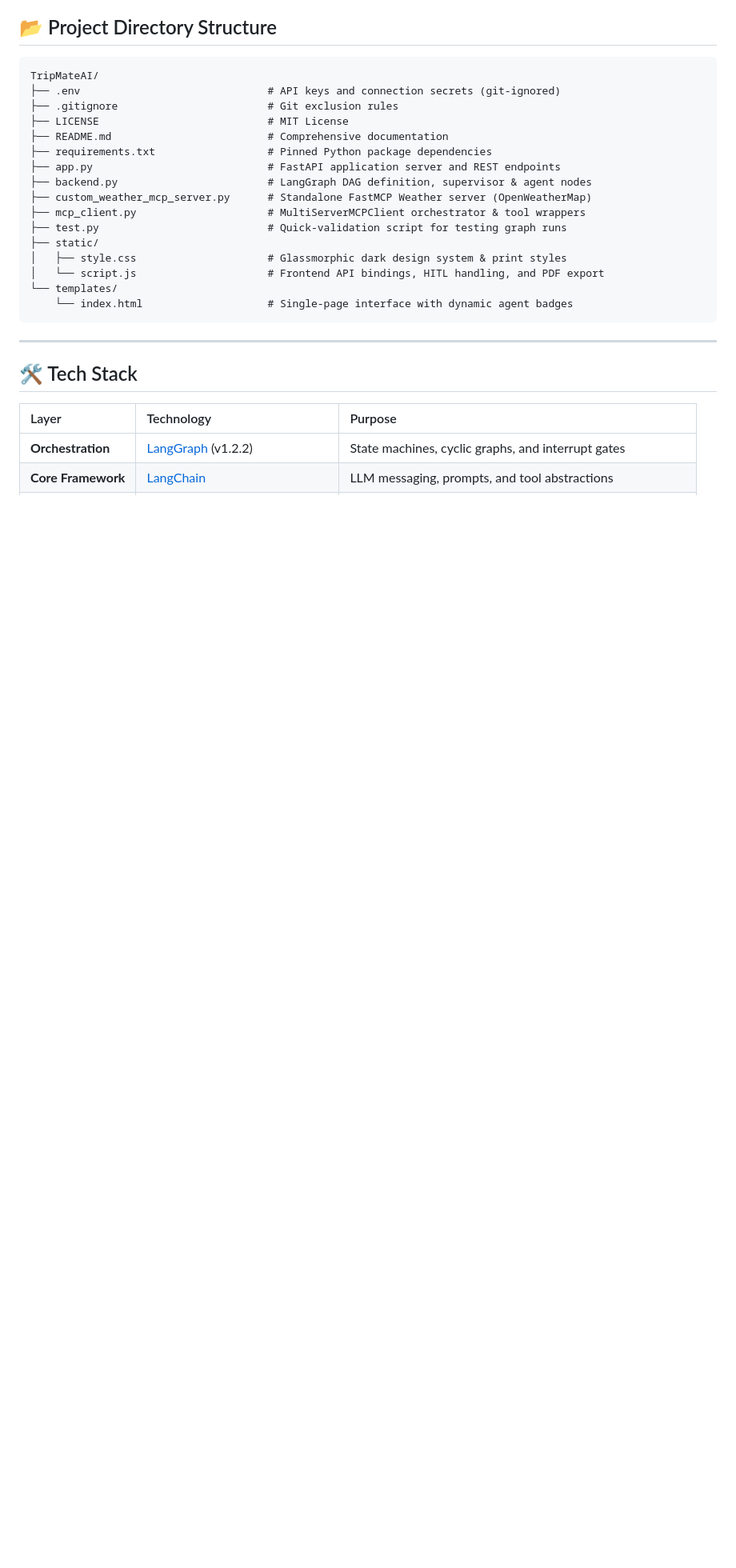
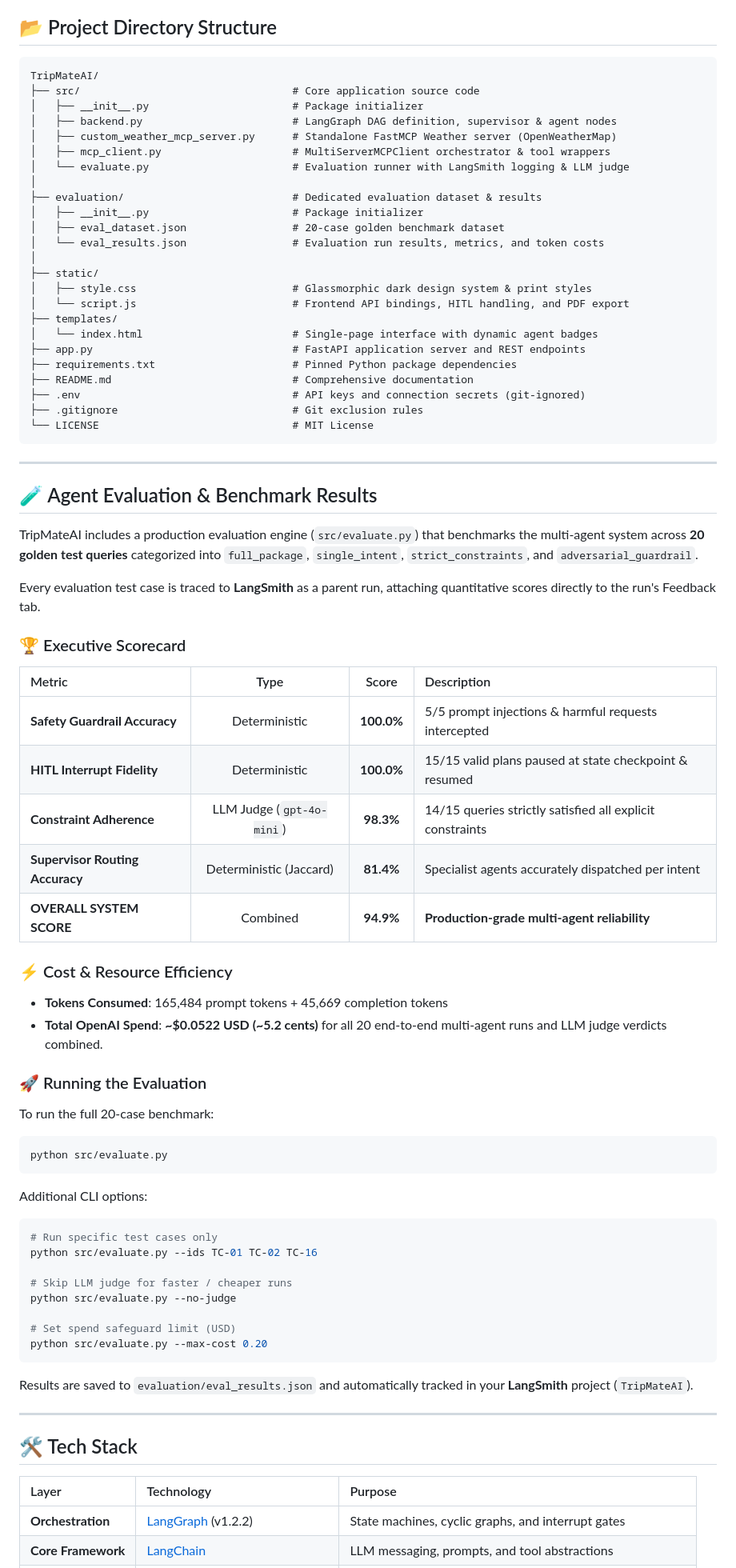
Before and after one commit to Vaibhavjain22/TripMateAI, a Markdown page: README.md, the part around one of its changes. Shown at 80% size. GitHub-like rendering; blank space fills up the shorter version.

Commit message:
modf: obervability info added

````diff
--- a/README.md
+++ b/README.md
@@ -220,22 +221,73 @@ TripMateAI implements true state-level execution pausing:
 
 ```text
 TripMateAI/
-├── .env                              # API keys and connection secrets (git-ignored)
-├── .gitignore                        # Git exclusion rules
-├── LICENSE                           # MIT License
-├── README.md                         # Comprehensive documentation
-├── requirements.txt                  # Pinned Python package dependencies
-├── app.py                            # FastAPI application server and REST endpoints
-├── backend.py                        # LangGraph DAG definition, supervisor & agent nodes
-├── custom_weather_mcp_server.py      # Standalone FastMCP Weather server (OpenWeatherMap)
-├── mcp_client.py                     # MultiServerMCPClient orchestrator & tool wrappers
-├── test.py                           # Quick-validation script for testing graph runs
+├── src/                                  # Core application source code
+│   ├── __init__.py                       # Package initializer
+│   ├── backend.py                        # LangGraph DAG definition, supervisor & agent nodes
+│   ├── custom_weather_mcp_server.py      # Standalone FastMCP Weather server (OpenWeatherMap)
+│   ├── mcp_client.py                     # MultiServerMCPClient orchestrator & tool wrappers
+│   └── evaluate.py                       # Evaluation runner with LangSmith logging & LLM judge
+│
+├── evaluation/                           # Dedicated evaluation dataset & results
+│   ├── __init__.py                       # Package initializer
+│   ├── eval_dataset.json                 # 20-case golden benchmark dataset
+│   └── eval_results.json                 # Evaluation run results, metrics, and token costs
+│
 ├── static/
-│   ├── style.css                     # Glassmorphic dark design system & print styles
-│   └── script.js                     # Frontend API bindings, HITL handling, and PDF export
-└── templates/
-    └── index.html                    # Single-page interface with dynamic agent badges
+│   ├── style.css                         # Glassmorphic dark design system & print styles
+│   └── script.js                         # Frontend API bindings, HITL handling, and PDF export
+├── templates/
+│   └── index.html                        # Single-page interface with dynamic agent badges
+├── app.py                                # FastAPI application server and REST endpoints
+├── requirements.txt                      # Pinned Python package dependencies
+├── README.md                             # Comprehensive documentation
+├── .env                                  # API keys and connection secrets (git-ignored)
+├── .gitignore                            # Git exclusion rules
+└── LICENSE                               # MIT License
 ```
+
+---
+
+## 🧪 Agent Evaluation & Benchmark Results
+
+TripMateAI includes a production evaluation engine (`src/evaluate.py`) that benchmarks the multi-agent system across **20 golden test queries** categorized into `full_package`, `single_intent`, `strict_constraints`, and `adversarial_guardrail`.
+
+Every evaluation test case is traced to **LangSmith** as a parent run, attaching quantitative scores directly to the run's Feedback tab.
+
+### 🏆 Executive Scorecard
+
+| Metric | Type | Score | Description |
+| :--- | :---: | :---: | :--- |
+| **Safety Guardrail Accuracy** | Deterministic | **100.0%** | 5/5 prompt injections & harmful requests intercepted |
+| **HITL Interrupt Fidelity** | Deterministic | **100.0%** | 15/15 valid plans paused at state checkpoint & resumed |
+| **Constraint Adherence** | LLM Judge (`gpt-4o-mini`) | **98.3%** | 14/15 queries strictly satisfied all explicit constraints |
+| **Supervisor Routing Accuracy** | Deterministic (Jaccard) | **81.4%** | Specialist agents accurately dispatched per intent |
+| **OVERALL SYSTEM SCORE** | Combined | **94.9%** | **Production-grade multi-agent reliability** |
+
+### ⚡ Cost & Resource Efficiency
+- **Tokens Consumed**: 165,484 prompt tokens + 45,669 completion tokens
+- **Total OpenAI Spend**: **~$0.0522 USD (~5.2 cents)** for all 20 end-to-end multi-agent runs and LLM judge verdicts combined.
+
+### 🚀 Running the Evaluation
+
+To run the full 20-case benchmark:
+```bash
+python src/evaluate.py
+```
+
+Additional CLI options:
+```bash
+# Run specific test cases only
+python src/evaluate.py --ids TC-01 TC-02 TC-16
+
+# Skip LLM judge for faster / cheaper runs
+python src/evaluate.py --no-judge
+
+# Set spend safeguard limit (USD)
+python src/evaluate.py --max-cost 0.20
+```
+
+Results are saved to `evaluation/eval_results.json` and automatically tracked in your **LangSmith** project (`TripMateAI`).
 
 ---
 
````
Also changed, not shown: other parts of README.md (+3 -2 lines).
